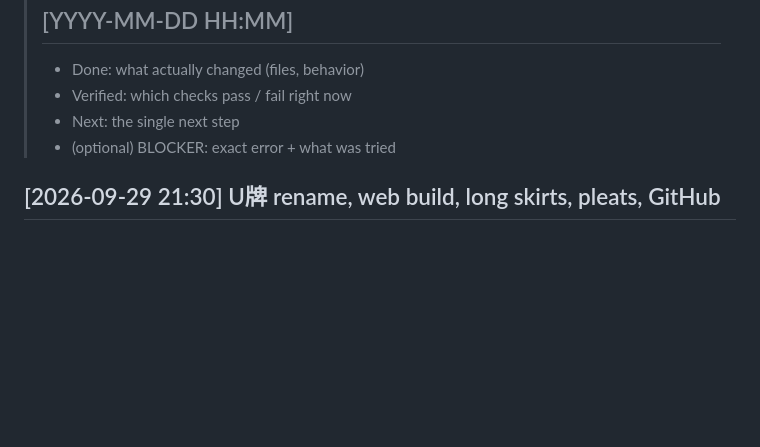
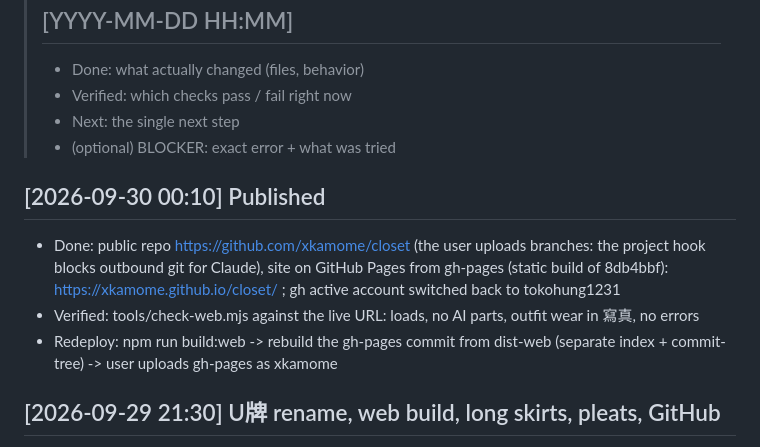
Before and after one commit to xkamome/closet, a Markdown page: STATUS.md, the part around the change. Drawn GitHub-style; blank space fills up the shorter version.

Commit message:
STATUS: published to GitHub Pages
Co-Authored-By: Claude Opus 5.5 (1M context) <noreply@anthropic.com>

```diff
--- a/STATUS.md
+++ b/STATUS.md
@@ -8,6 +8,11 @@
 > - Verified: which checks pass / fail right now
 > - Next: the single next step
 > - (optional) BLOCKER: exact error + what was tried
+
+## [2026-09-30 00:10] Published
+- Done: public repo https://github.com/xkamome/closet (the user uploads branches: the project hook blocks outbound git for Claude), site on GitHub Pages from gh-pages (static build of 8db4bbf): https://xkamome.github.io/closet/ ; gh active account switched back to tokohung1231
+- Verified: tools/check-web.mjs against the live URL: loads, no AI parts, outfit wear in 寫真, no errors
+- Redeploy: npm run build:web -> rebuild the gh-pages commit from dist-web (separate index + commit-tree) -> user uploads gh-pages as xkamome
 
 ## [2026-09-29 21:30] U牌 rename, web build, long skirts, pleats, GitHub
 - Done: UI says「U牌」instead of UNIQLO (stored wardrobe names migrated, catalogue v3); `npm run build:web` (mode web: AI features removed) + tools/check-web.mjs; skirts/dresses hang with folds instead of ballooning (drapedSpec soft saturation keeps every size step visible), chiffon falls in narrow folds, knife pleats (spec.pleated) in 3D + 寫真 + drawings; new default 雪紡長裙 / 百褶長裙 (sized like the U牌 chiffon skirt)
```
